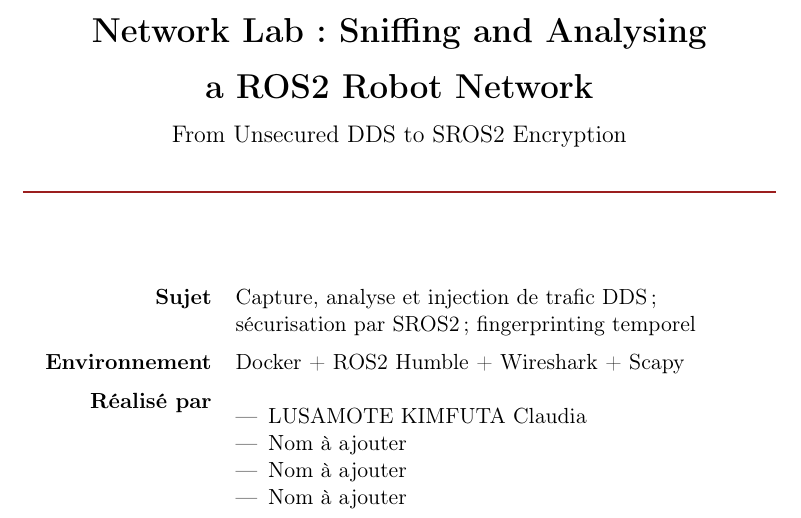
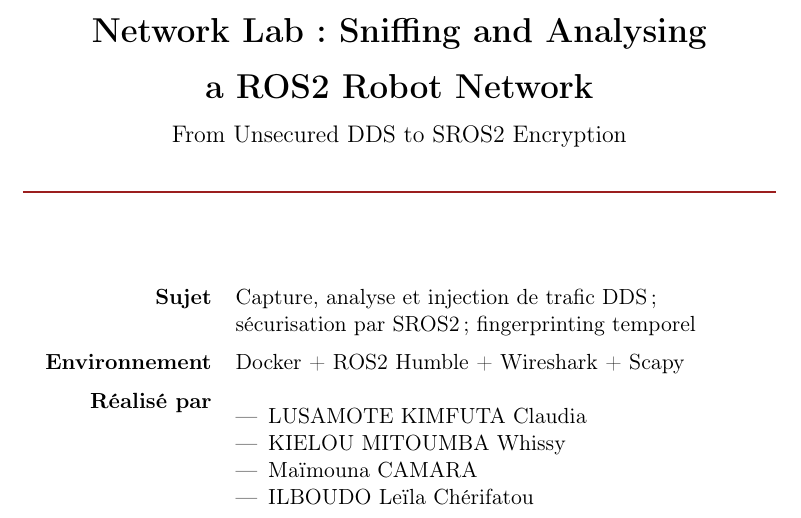
Before and after one commit to Claude20022002/NetworkLab, a LaTeX document (rapport/rapport.tex): part of page 1 of 9, cut so that both start at the same text. Compiled offline with pdfLaTeX.

Commit message:
Mise à jour des noms des contributeurs dans le rapport

```diff
--- a/rapport/rapport.tex
+++ b/rapport/rapport.tex
@@ -72,9 +72,9 @@
 \textbf{Réalisé par} & \begin{minipage}[t]{0.55\textwidth}\vspace{0pt}
 \begin{itemize}[nosep,leftmargin=*]
   \item LUSAMOTE KIMFUTA Claudia
-  \item Nom à ajouter
-  \item Nom à ajouter
-  \item Nom à ajouter
+  \item KIELOU MITOUMBA Whissy
+  \item Maïmouna CAMARA
+  \item ILBOUDO Leïla Chérifatou
 \end{itemize}
 \end{minipage}\\
 \end{tabular}
```
Also changed, not shown: rapport/rapport.pdf.
